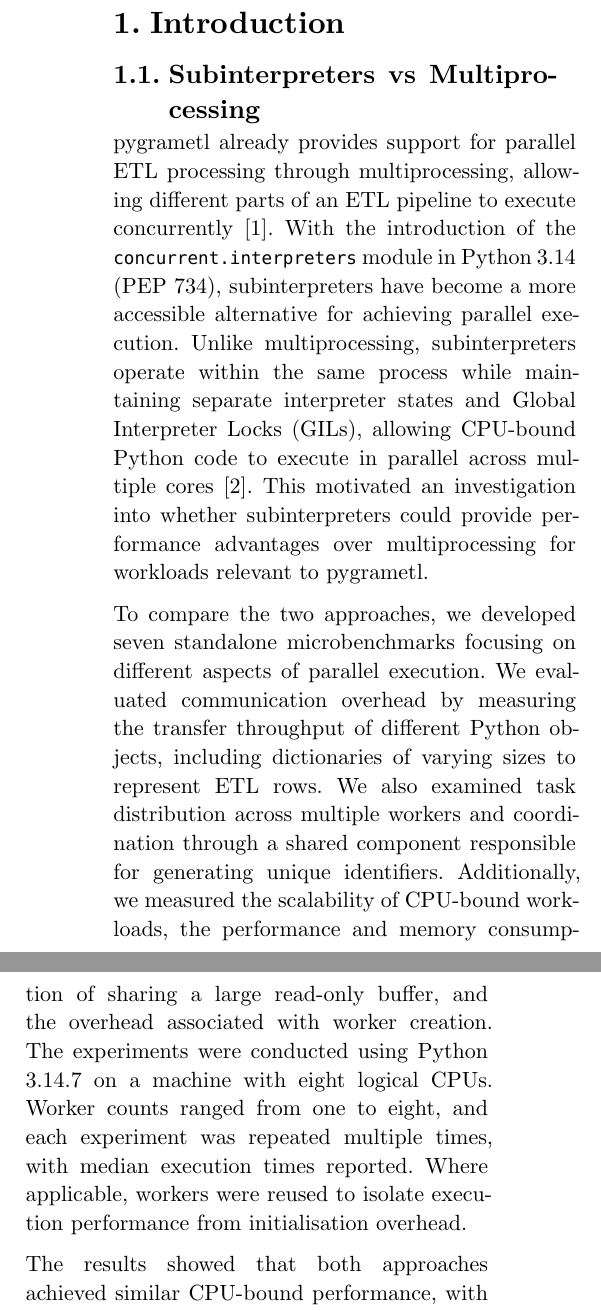
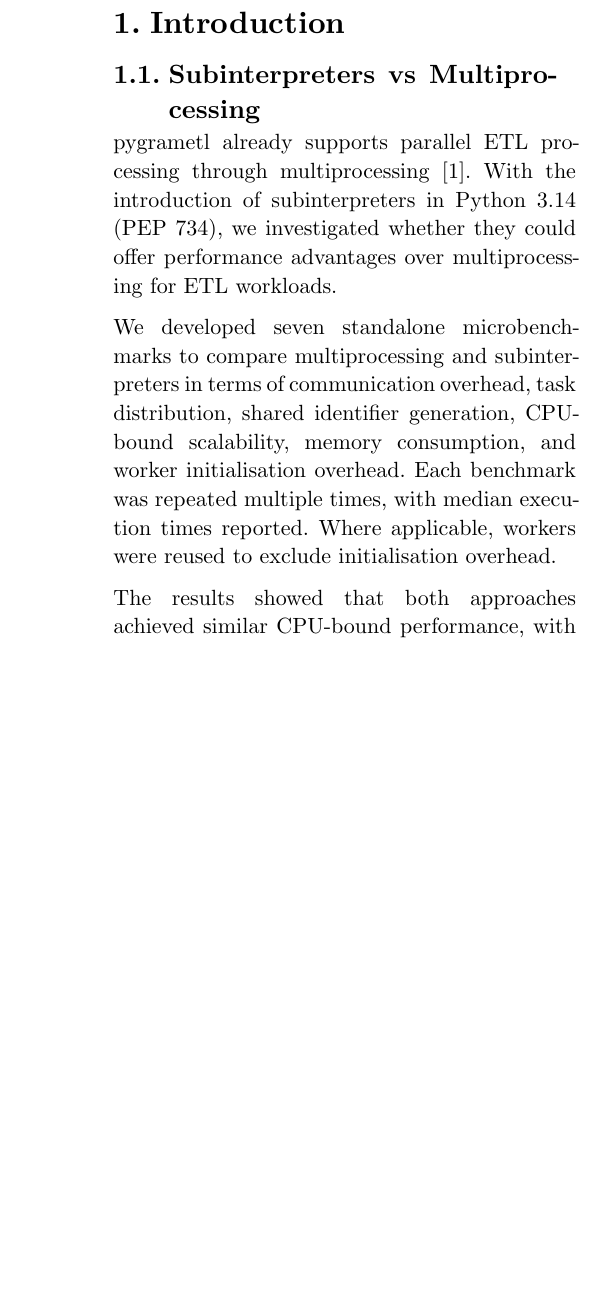
Before and after one commit to P9-Pygrametl/paper, a Typst document (main.typ, which reads chapters/subvsmp.typ): two parts of the columns of page 1 of 3 before the commit and part of one column of page 1 of 3 after it, the two joined at a grey line, cut so that both start at the same text, the shorter picture padded with empty space. Compiled offline with Typst 0.15.

Commit message:
Attempted to reduce yap

```diff
--- a/chapters/subvsmp.typ
+++ b/chapters/subvsmp.typ
@@ -1,7 +1,7 @@
 == Subinterpreters vs Multiprocessing
-pygrametl already provides support for parallel ETL processing through multiprocessing, allowing different parts of an ETL pipeline to execute concurrently @pygrametl-docs. With the introduction of the `concurrent.interpreters` module in Python 3.14 (PEP 734), subinterpreters have become a more accessible alternative for achieving parallel execution. Unlike multiprocessing, subinterpreters operate within the same process while maintaining separate interpreter states and Global Interpreter Locks (GILs), allowing CPU-bound Python code to execute in parallel across multiple cores @pep734. This motivated an investigation into whether subinterpreters could provide performance advantages over multiprocessing for workloads relevant to pygrametl.
+pygrametl already supports parallel ETL processing through multiprocessing @pygrametl-docs. With the introduction of subinterpreters in Python 3.14 (PEP 734), we investigated whether they could offer performance advantages over multiprocessing for ETL workloads.
 
-To compare the two approaches, we developed seven standalone microbenchmarks focusing on different aspects of parallel execution. We evaluated communication overhead by measuring the transfer throughput of different Python objects, including dictionaries of varying sizes to represent ETL rows. We also examined task distribution across multiple workers and coordination through a shared component responsible for generating unique identifiers. Additionally, we measured the scalability of CPU-bound workloads, the performance and memory consumption of sharing a large read-only buffer, and the overhead associated with worker creation. The experiments were conducted using Python 3.14.7 on a machine with eight logical CPUs. Worker counts ranged from one to eight, and each experiment was repeated multiple times, with median execution times reported. Where applicable, workers were reused to isolate execution performance from initialisation overhead.
+We developed seven standalone microbenchmarks to compare multiprocessing and subinterpreters in terms of communication overhead, task distribution, shared identifier generation, CPU-bound scalability, memory consumption, and worker initialisation overhead. Each benchmark was repeated multiple times, with median execution times reported. Where applicable, workers were reused to exclude initialisation overhead.
 
 The results showed that both approaches achieved similar CPU-bound performance, with multiprocessing reaching a speed-up of 4.53 and subinterpreters 4.63 when using eight workers. Subinterpreters also performed better when distributing independent tasks, completing the fan-out benchmark approximately 27% faster with eight workers. Additionally, subinterpreters generally demonstrated lower memory consumption, using 89 MB compared with 129 MB for multiprocessing in the eight-worker CPU benchmark.
 
```
